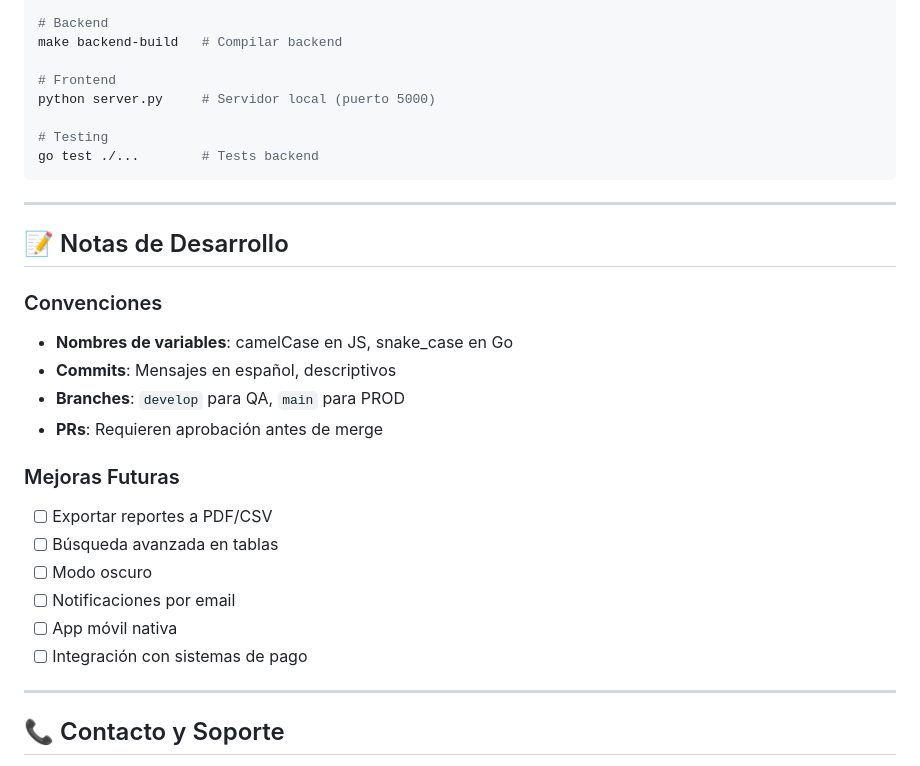
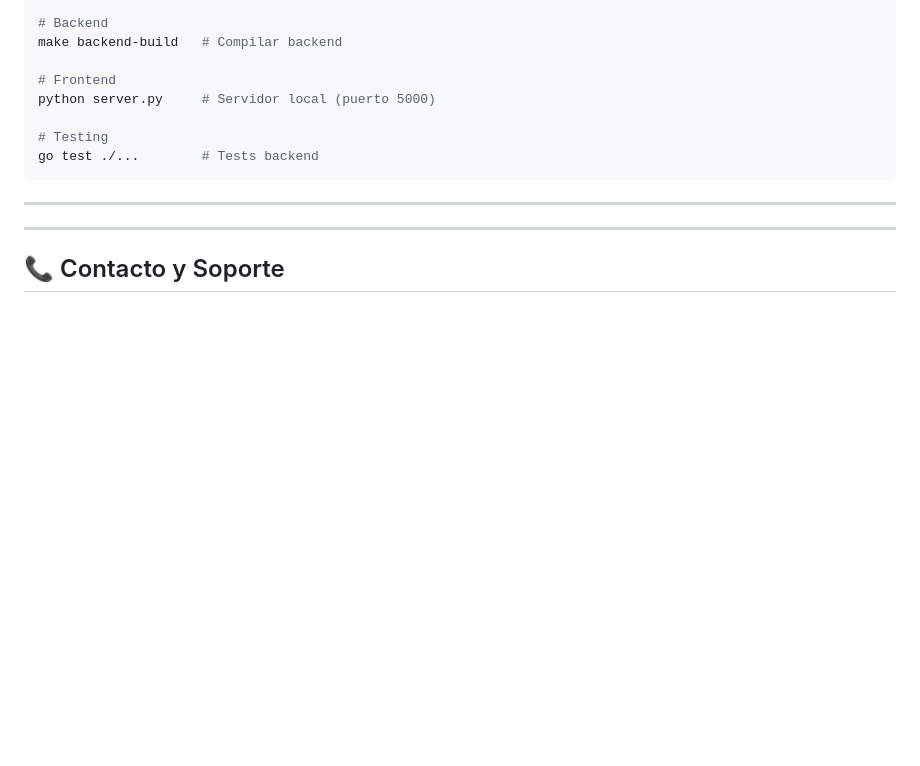
Before and after one commit to leomorabito02/pizzas-ecos, a Markdown page: README.md, the part around the change. Drawn GitHub-style; blank space fills up the shorter version.

Commit message:
update readme to hard deploy

```diff
--- a/README.md
+++ b/README.md
@@ -502,22 +502,6 @@ go test ./...        # Tests backend
 
 ---
 
-## 📝 Notas de Desarrollo
-
-### Convenciones
-- **Nombres de variables**: camelCase en JS, snake_case en Go
-- **Commits**: Mensajes en español, descriptivos
-- **Branches**: `develop` para QA, `main` para PROD
-- **PRs**: Requieren aprobación antes de merge
-
-### Mejoras Futuras
-- [ ] Exportar reportes a PDF/CSV
-- [ ] Búsqueda avanzada en tablas
-- [ ] Modo oscuro
-- [ ] Notificaciones por email
-- [ ] App móvil nativa
-- [ ] Integración con sistemas de pago
-
 ---
 
 ## 📞 Contacto y Soporte
```
